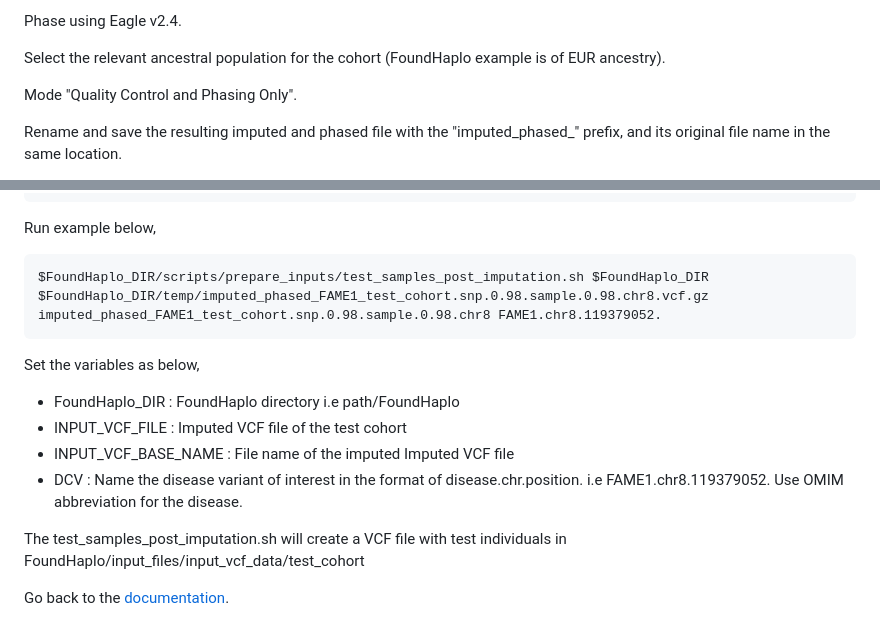
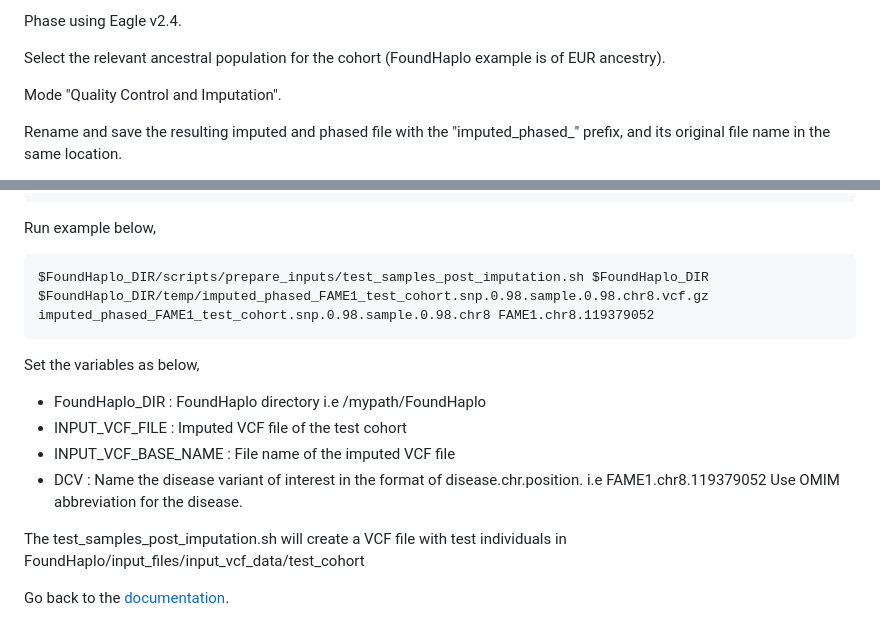
Before and after one commit to bahlolab/FoundHaplo, a Markdown page: Documentation/Prepare test samples.md, 2 parts joined by grey strips. GitHub-like rendering.

````diff
--- a/Documentation/Prepare test samples.md
+++ b/Documentation/Prepare test samples.md
@@ -36,7 +36,7 @@ Phase using Eagle v2.4.
 
 Select the relevant ancestral population for the cohort (FoundHaplo example is of EUR ancestry).
 
-Mode "Quality Control and Phasing Only".
+Mode "Quality Control and Imputation".
 
 Rename and save the resulting imputed and phased file with the "imputed_phased_" prefix, and its original file name in the same location.
 
@@ -53,14 +53,14 @@ $FoundHaplo_DIR/scripts/prepare_inputs/test_samples_post_imputation.sh $FoundHap
 Run example below,
 
 ```bash
-$FoundHaplo_DIR/scripts/prepare_inputs/test_samples_post_imputation.sh $FoundHaplo_DIR $FoundHaplo_DIR/temp/imputed_phased_FAME1_test_cohort.snp.0.98.sample.0.98.chr8.vcf.gz imputed_phased_FAME1_test_cohort.snp.0.98.sample.0.98.chr8 FAME1.chr8.119379052.
+$FoundHaplo_DIR/scripts/prepare_inputs/test_samples_post_imputation.sh $FoundHaplo_DIR $FoundHaplo_DIR/temp/imputed_phased_FAME1_test_cohort.snp.0.98.sample.0.98.chr8.vcf.gz imputed_phased_FAME1_test_cohort.snp.0.98.sample.0.98.chr8 FAME1.chr8.119379052
 ```
 Set the variables as below,
 
-* FoundHaplo_DIR : FoundHaplo directory i.e path/FoundHaplo
+* FoundHaplo_DIR : FoundHaplo directory i.e /mypath/FoundHaplo
 * INPUT_VCF_FILE : Imputed VCF file of the test cohort
-* INPUT_VCF_BASE_NAME : File name of the imputed Imputed VCF file
-* DCV : Name the disease variant of interest in the format of disease.chr.position. i.e FAME1.chr8.119379052. Use OMIM abbreviation for the disease.
+* INPUT_VCF_BASE_NAME : File name of the imputed VCF file
+* DCV : Name the disease variant of interest in the format of disease.chr.position. i.e FAME1.chr8.119379052 Use OMIM abbreviation for the disease.
 
 The test_samples_post_imputation.sh will create a VCF file with test individuals in FoundHaplo/input_files/input_vcf_data/test_cohort
 
````
